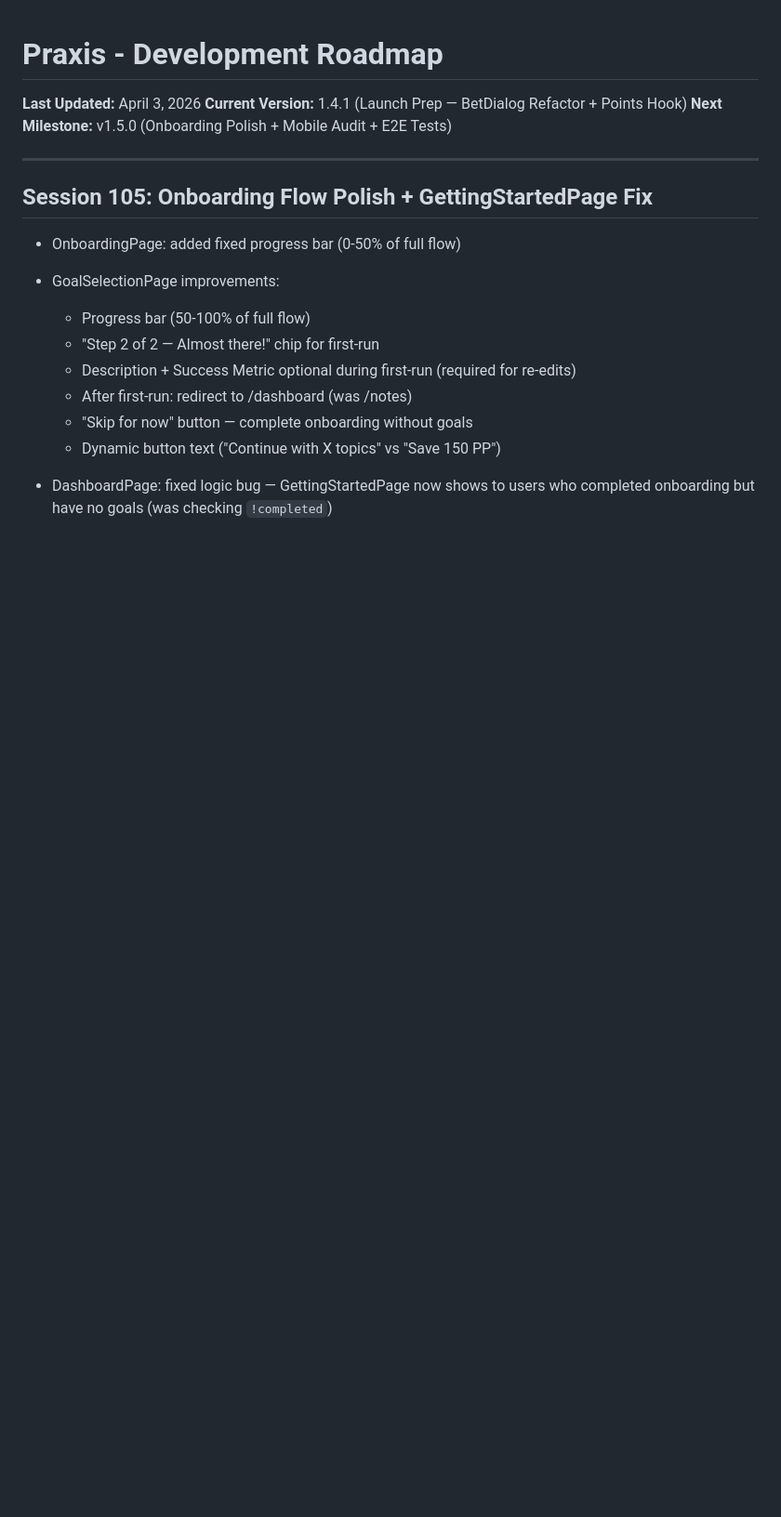
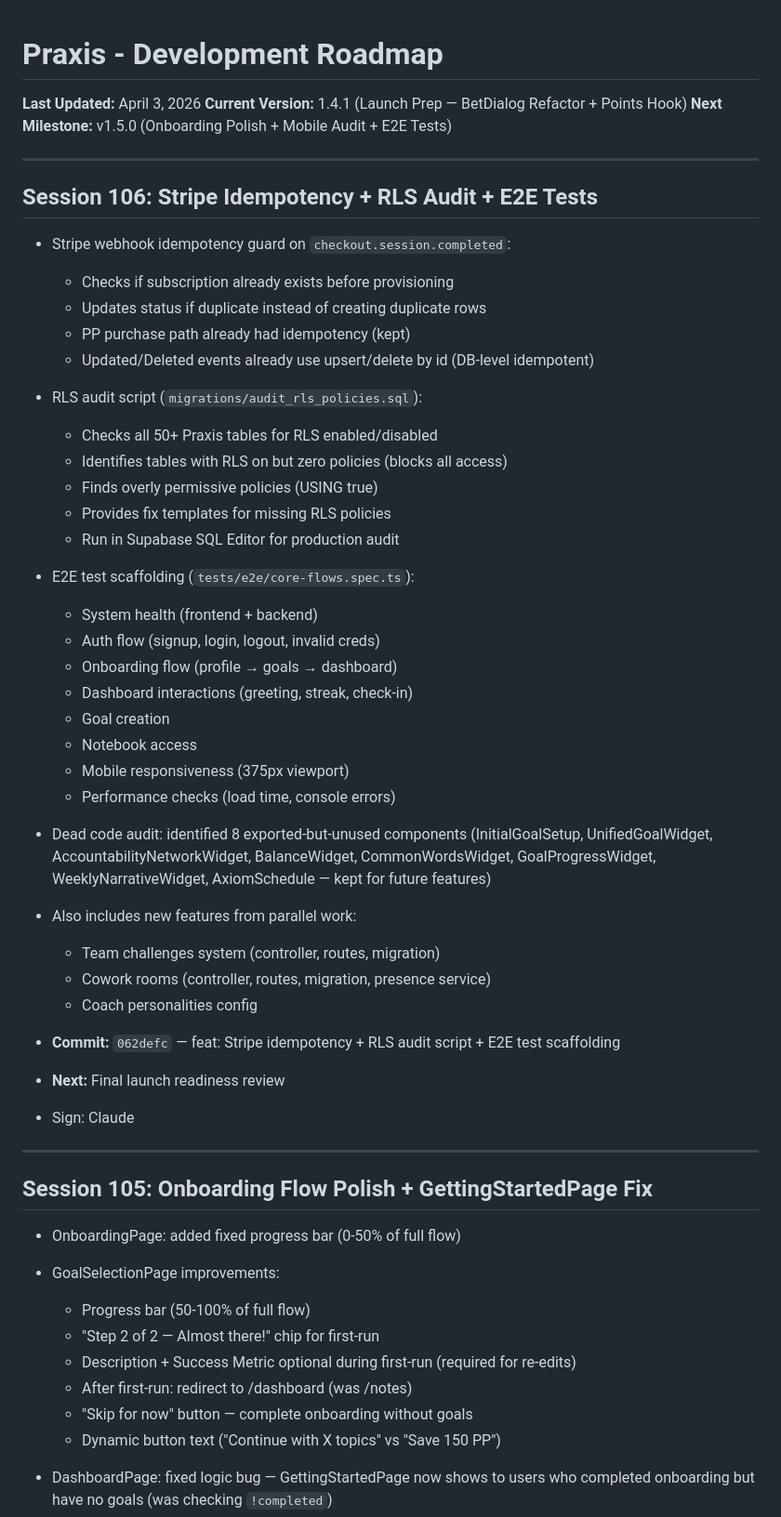
Before and after one commit to ilPez00/praxis_webapp, a Markdown page: CLAUDE_STEPS.md, the part around the change. Shown at 93% size. Drawn GitHub-style; blank space fills up the shorter version.

Commit message:
docs: update CLAUDE_STEPS with Session 106 — Stripe idempotency + RLS + E2E
Co-authored-by: Qwen-Coder <qwen-coder@alibabacloud.com>

```diff
--- a/CLAUDE_STEPS.md
+++ b/CLAUDE_STEPS.md
@@ -3,6 +3,43 @@
 **Last Updated:** April 3, 2026
 **Current Version:** 1.4.1 (Launch Prep — BetDialog Refactor + Points Hook)
 **Next Milestone:** v1.5.0 (Onboarding Polish + Mobile Audit + E2E Tests)
+
+---
+
+## Session 106: Stripe Idempotency + RLS Audit + E2E Tests
+
+- Stripe webhook idempotency guard on `checkout.session.completed`:
+  - Checks if subscription already exists before provisioning
+  - Updates status if duplicate instead of creating duplicate rows
+  - PP purchase path already had idempotency (kept)
+  - Updated/Deleted events already use upsert/delete by id (DB-level idempotent)
+- RLS audit script (`migrations/audit_rls_policies.sql`):
+  - Checks all 50+ Praxis tables for RLS enabled/disabled
+  - Identifies tables with RLS on but zero policies (blocks all access)
+  - Finds overly permissive policies (USING true)
+  - Provides fix templates for missing RLS policies
+  - Run in Supabase SQL Editor for production audit
+- E2E test scaffolding (`tests/e2e/core-flows.spec.ts`):
+  - System health (frontend + backend)
+  - Auth flow (signup, login, logout, invalid creds)
+  - Onboarding flow (profile → goals → dashboard)
+  - Dashboard interactions (greeting, streak, check-in)
+  - Goal creation
+  - Notebook access
+  - Mobile responsiveness (375px viewport)
+  - Performance checks (load time, console errors)
+- Dead code audit: identified 8 exported-but-unused components
+  (InitialGoalSetup, UnifiedGoalWidget, AccountabilityNetworkWidget,
+  BalanceWidget, CommonWordsWidget, GoalProgressWidget,
+  WeeklyNarrativeWidget, AxiomSchedule — kept for future features)
+- Also includes new features from parallel work:
+  - Team challenges system (controller, routes, migration)
+  - Cowork rooms (controller, routes, migration, presence service)
+  - Coach personalities config
+- **Commit:** `062defc` — feat: Stripe idempotency + RLS audit script + E2E test scaffolding
+- **Next:** Final launch readiness review
+
+- Sign: Claude
 
 ---
 
```
